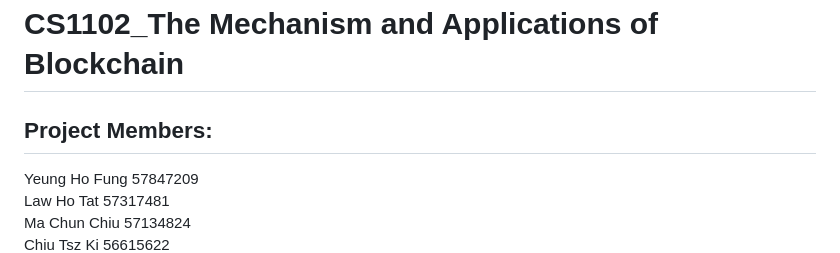
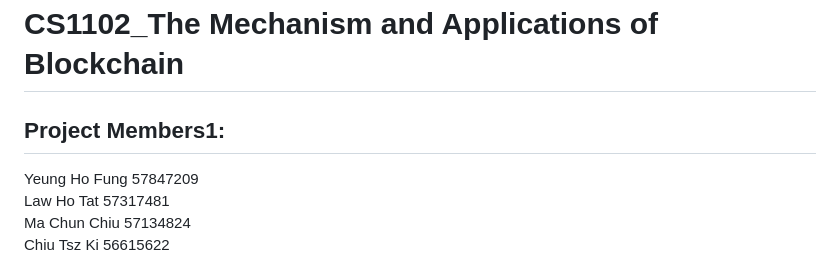
Before and after one commit to CS1102groupproject/CS1102_Project, a Markdown page: README.md, the part around the change. Rendered like a GitHub page.

```diff
--- a/README.md
+++ b/README.md
@@ -76,7 +76,7 @@
 <body>
     <header>
         <h1>CS1102_The Mechanism and Applications of Blockchain</h1>
-        <h2>Project Members:</h2>
+        <h2>Project Members1:</h2>
         <p>Yeung Ho Fung 57847209<br>Law Ho Tat 57317481<br>Ma Chun Chiu 57134824<br>Chiu Tsz Ki 56615622</p>
     </header>
     <main>
```
